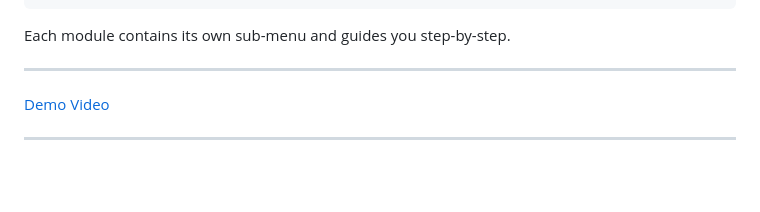
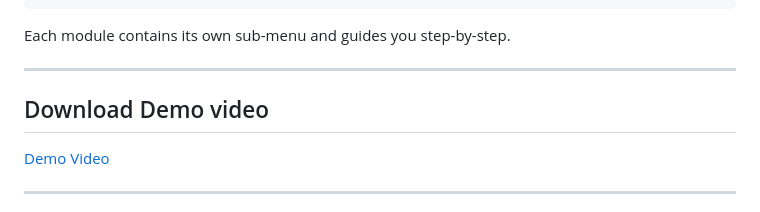
Before and after one commit to ShravanaHS/Simple-Electronics-Engineering-Calculator-in-C, a Markdown page: README.md, the part around the change. Rendered like a GitHub page; blank space fills up the shorter version.

```diff
--- a/README.md
+++ b/README.md
@@ -146,7 +146,7 @@ You will see a clean main menu like:
 Each module contains its own sub-menu and guides you step-by-step.
 
 ---
-
+## Download Demo video
 [Demo Video](https://github.com/ShravanaHS/Simple-Electronics-Engineering-Calculator-in-C/releases/download/v1.0.0/demovid.mp4)
 
 
```
